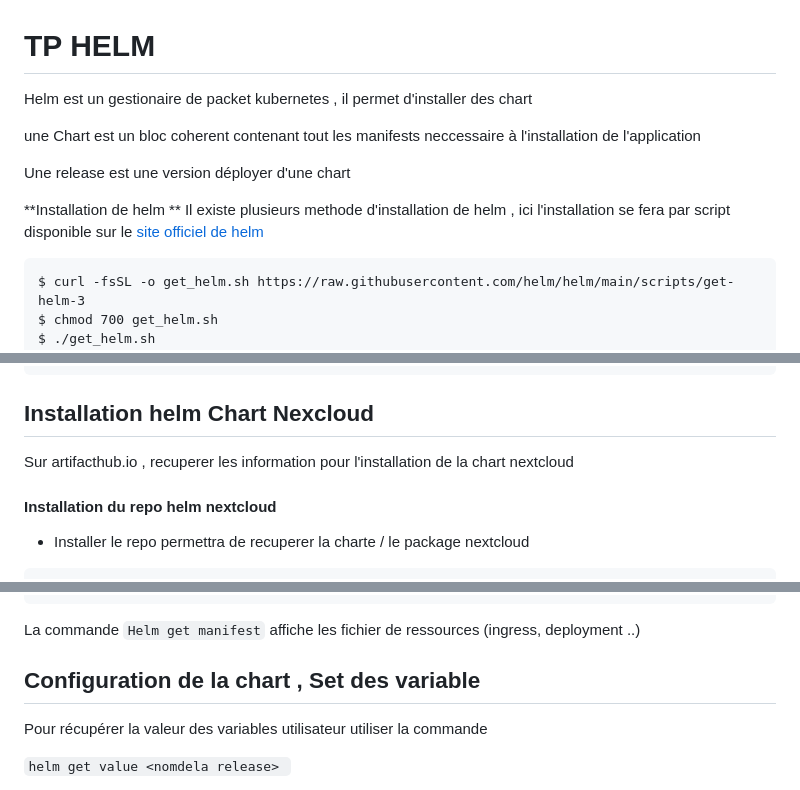
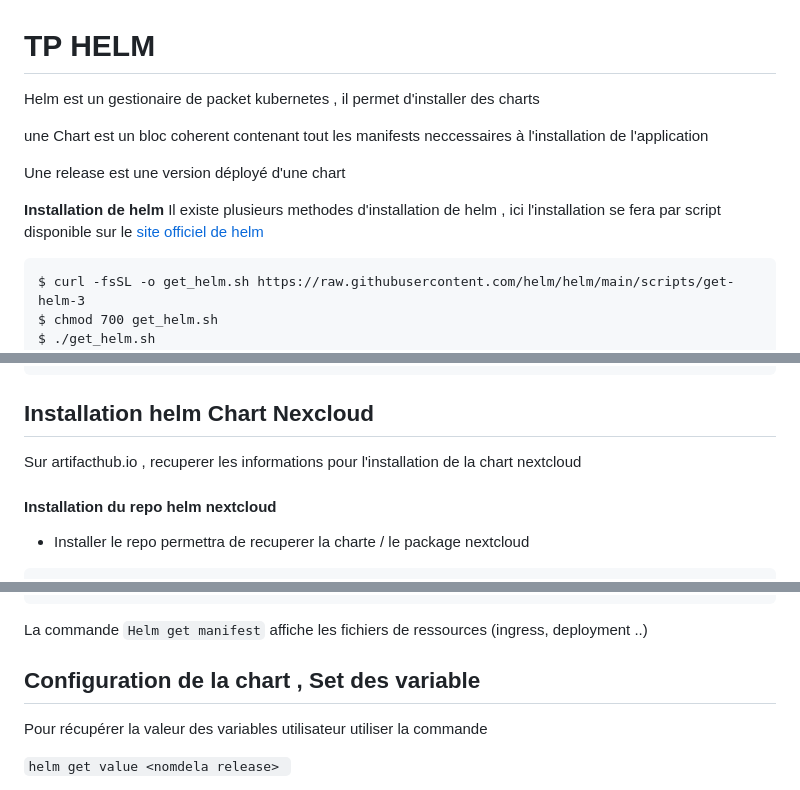
Before and after one commit to Haaze9/gda-k8s-helm, a Markdown page: README.md, 3 parts joined by grey strips. GitHub-like rendering.

````diff
--- a/README.md
+++ b/README.md
@@ -1,15 +1,15 @@
 # TP HELM
 
-Helm est un gestionaire de packet kubernetes , il permet d'installer des chart
+Helm est un gestionaire de packet kubernetes , il permet d'installer des charts
 
-une Chart est un bloc coherent contenant tout les manifests neccessaire à l'installation de l'application
+une Chart est un bloc coherent contenant tout les manifests neccessaires à l'installation de l'application
 
-Une release est une version déployer d'une chart
+Une release est une version déployé d'une chart
 
 
 
-**Installation de helm **
-Il existe plusieurs methode d'installation de helm , ici l'installation se fera par script disponible sur le [site officiel de helm](https://helm.sh/docs/intro/install/)
+**Installation de helm**
+Il existe plusieurs methodes d'installation de helm , ici l'installation se fera par script disponible sur le [site officiel de helm](https://helm.sh/docs/intro/install/)
 
 ```
 $ curl -fsSL -o get_helm.sh https://raw.githubusercontent.com/helm/helm/main/scripts/get-helm-3
@@ -30,7 +30,7 @@ version.BuildInfo{Version:"v3.17.2", GitCommit:"cc0bbbd6d6276b83880042c1ecb34087
 
 ## Installation helm Chart Nexcloud
 
-Sur artifacthub.io , recuperer les information pour l'installation de la chart nextcloud
+Sur artifacthub.io , recuperer les informations pour l'installation de la chart nextcloud
 
 #### Installation du repo helm nextcloud
 - Installer le repo permettra de recuperer la charte / le package nextcloud
@@ -51,7 +51,7 @@ NOTES:
 ```
 
 La commande ```Helm get manifest```
- affiche les fichier de ressources (ingress, deployment ..)
+ affiche les fichiers de ressources (ingress, deployment ..)
 
 ## Configuration de la chart , Set  des variable
 
````
Also changed, not shown: other parts of README.md (+8 -1 lines).
